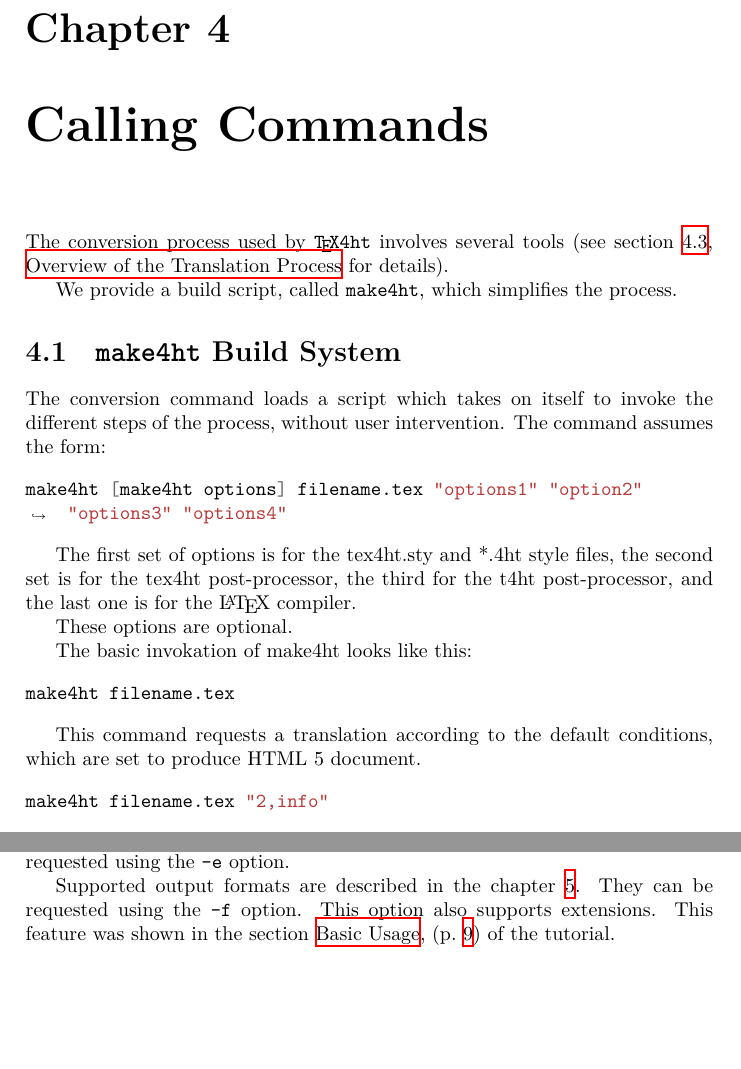
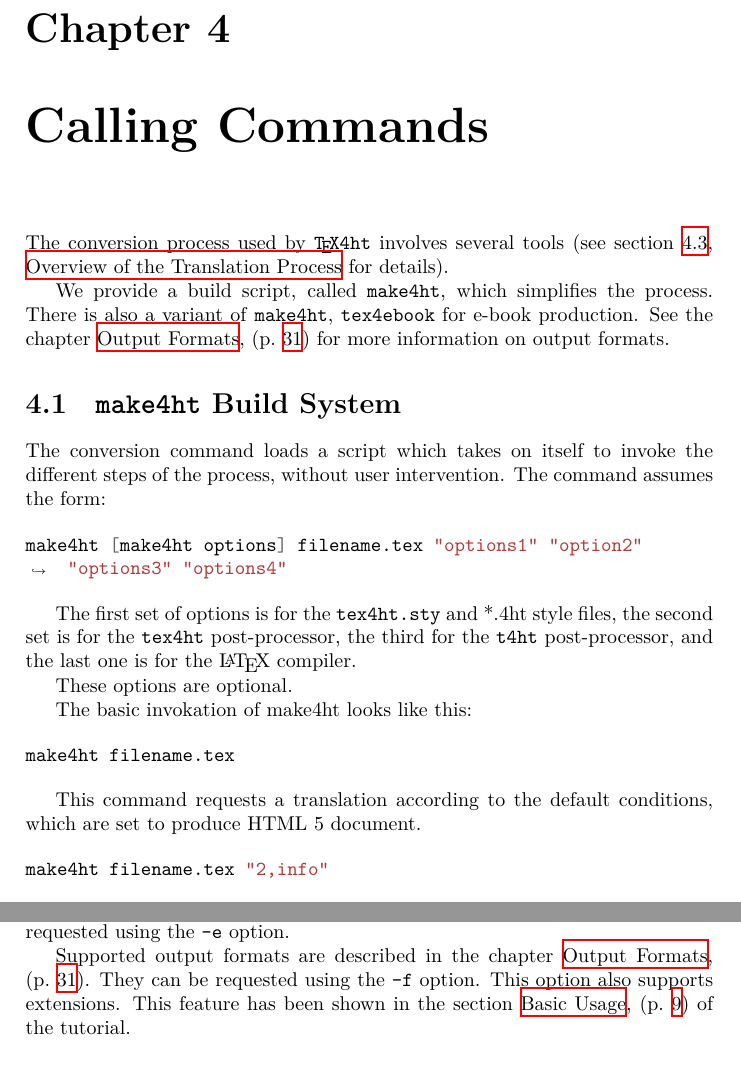
Before and after one commit to michal-h21/tex4ht-doc, a LaTeX book (tex4ht-doc.tex, which reads sections/calling-commands.tex): two parts of pages 25 and 27 of 71 before the commit and two parts of pages 25 and 27 of 73 after it, joined at a grey line, cut so that both start at the same text, the shorter picture padded with empty space. Compiled offline with XeLaTeX; a LaTeX package or settings file that is missing is left out.

```diff
--- a/sections/calling-commands.tex
+++ b/sections/calling-commands.tex
@@ -2,8 +2,10 @@
 (see section \ref{sec:overview}, \nameref{sec:overview} for details).
 
 
-We provide a build script, called \shellcmd{make4ht}, which simplifies the
-process.
+We provide a build script, called \makefourht, which simplifies the
+process. There is also a variant of \makefourht{}, \shellcmd{tex4ebook}
+for e-book production. See the chapter \namerefpage{sec:output-formats}
+for more information on output formats.
 
 
 \section{\texttt{make4ht} Build System}
@@ -17,8 +19,8 @@
 make4ht [make4ht options] filename.tex "options1" "option2" "options3" "options4"
 \end{shellcommand}
 
-The first set of options is for the tex4ht.sty and *.4ht style files, the
-second set is for the tex4ht post-processor, the third for the t4ht
+The first set of options is for the \texttt{tex4ht.sty} and *.4ht style files, the
+second set is for the \shellcmd{tex4ht} post-processor, the third for the \shellcmd{t4ht}
 post-processor, and the last one is for the \LaTeX\ compiler.
 
 These options are optional.
@@ -97,5 +98,5 @@
 and section \namerefpage{sec:make4ht-build-files} for details on build files requested using
 the \shellcmd{-e} option.
 
-Supported  output formats are described in the chapter \ref{sec:output-formats}. They can be requested using the \shellcmd{-f} option.
-This option also supports extensions. This feature was shown in the section \namerefpage{sec:tutorial-basic-usage} of the tutorial.
+Supported  output formats are described in the chapter \namerefpage{sec:output-formats}. They can be requested using the \shellcmd{-f} option.
+This option also supports extensions. This feature has been shown in the section \namerefpage{sec:tutorial-basic-usage} of the tutorial.
```
Also changed, not shown: sections/calling-commands.tex (12 more changed lines).
